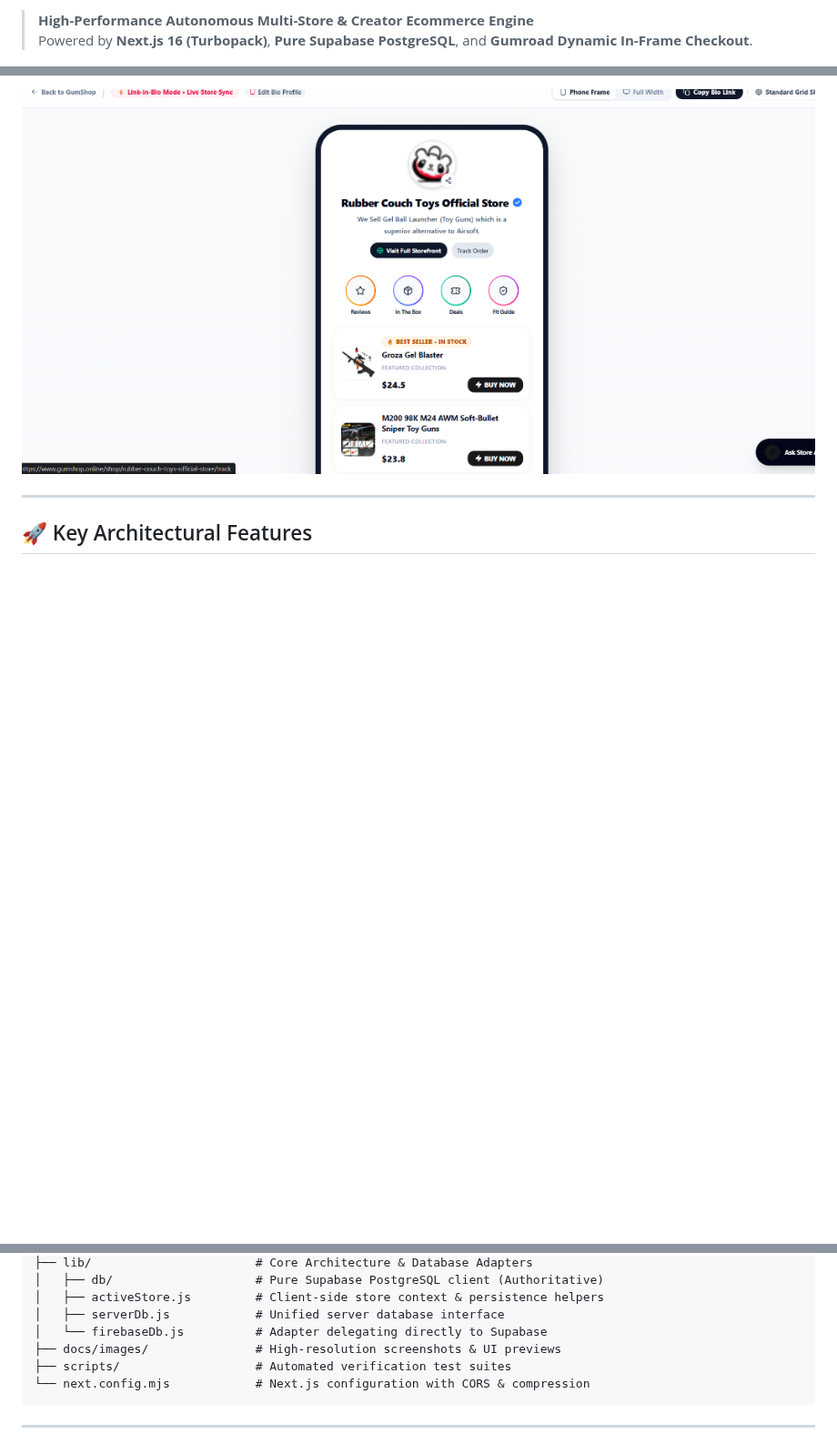
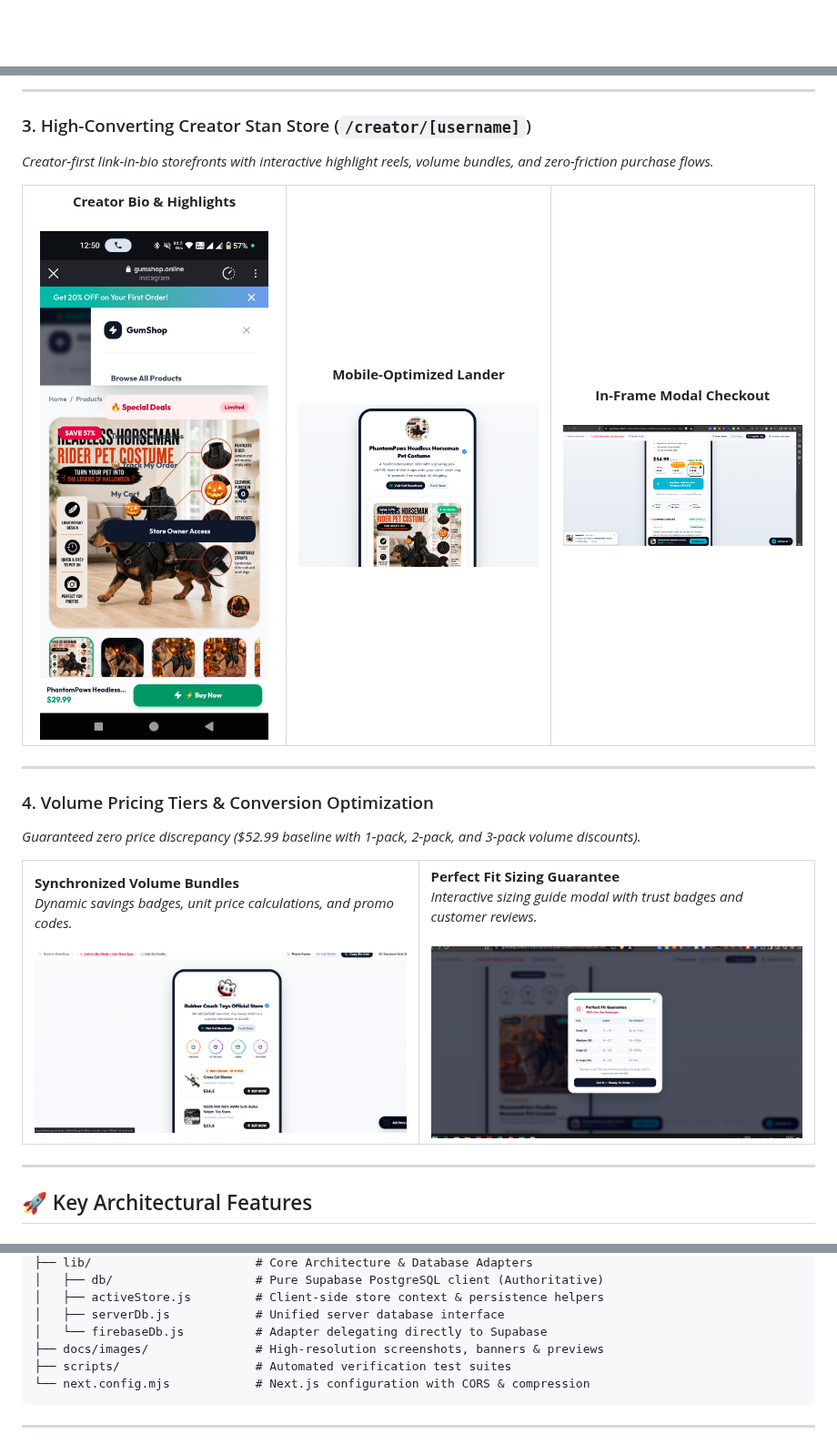
Before and after one commit to memanmeetraj001-ctrl/gumshop, a Markdown page: README.md, 3 parts joined by grey strips. Shown at 91% size. GitHub-like rendering; pictures changed too: docs/images/product-guarantee-modal.png (added), docs/images/stan-store-inframe-checkout.png (added), docs/images/stan-store-mobile-lander.png (added); blank space fills up the shorter version.

Commit message:
docs(images): expand gallery with banner SVG, fleet cards, AI importer, mobile landers, and checkout modals

````diff
--- a/README.md
+++ b/README.md
@@ -2,4 +3,3 @@
 
-> **High-Performance Autonomous Multi-Store & Creator Ecommerce Engine**
-> Powered by **Next.js 16 (Turbopack)**, **Pure Supabase PostgreSQL**, and **Gumroad Dynamic In-Frame Checkout**.
+  <br/><br/>
 
@@ -40,5 +54,45 @@
 
-![Product Bundles & Detail](docs/images/product-bundles-detail.png)
+---
+
+### 3. High-Converting Creator Stan Store (`/creator/[username]`)
+*Creator-first link-in-bio storefronts with interactive highlight reels, volume bundles, and zero-friction purchase flows.*
+
+<table>
+  <tr>
+    <td width="33%" align="center">
+      <b>Creator Bio & Highlights</b><br/><br/>
+      <img src="docs/images/stan-store-creator.png" alt="Creator Profile View" />
+    </td>
+    <td width="33%" align="center">
+      <b>Mobile-Optimized Lander</b><br/><br/>
+      <img src="docs/images/stan-store-mobile-lander.png" alt="Mobile Lander" />
+    </td>
+    <td width="33%" align="center">
+      <b>In-Frame Modal Checkout</b><br/><br/>
+      <img src="docs/images/stan-store-inframe-checkout.png" alt="In-Frame Checkout & Social Proof" />
+    </td>
+  </tr>
+</table>
+
+---
+
+### 4. Volume Pricing Tiers & Conversion Optimization
+*Guaranteed zero price discrepancy ($52.99 baseline with 1-pack, 2-pack, and 3-pack volume discounts).*
+
+<table>
+  <tr>
+    <td width="50%">
+      <b>Synchronized Volume Bundles</b><br/>
+      <i>Dynamic savings badges, unit price calculations, and promo codes.</i><br/><br/>
+      <img src="docs/images/product-bundles-detail.png" alt="Product Bundles Detail" />
+    </td>
+    <td width="50%">
+      <b>Perfect Fit Sizing Guarantee</b><br/>
+      <i>Interactive sizing guide modal with trust badges and customer reviews.</i><br/><br/>
+      <img src="docs/images/product-guarantee-modal.png" alt="Product Guarantee Modal" />
+    </td>
+  </tr>
+</table>
 
 ---
 
@@ -114,7 +168,7 @@ gumshop-v2/
 │   ├── activeStore.js         # Client-side store context & persistence helpers
 │   ├── serverDb.js            # Unified server database interface
 │   └── firebaseDb.js          # Adapter delegating directly to Supabase
-├── docs/images/               # High-resolution screenshots & UI previews
+├── docs/images/               # High-resolution screenshots, banners & previews
 ├── scripts/                   # Automated verification test suites
 └── next.config.mjs            # Next.js configuration with CORS & compression
 ```
````
Also changed, not shown: other parts of README.md (+35 -20 lines), docs/images/dashboard-fleet-management.png (added), docs/images/store-importer-center.png (added), 1 other file.
